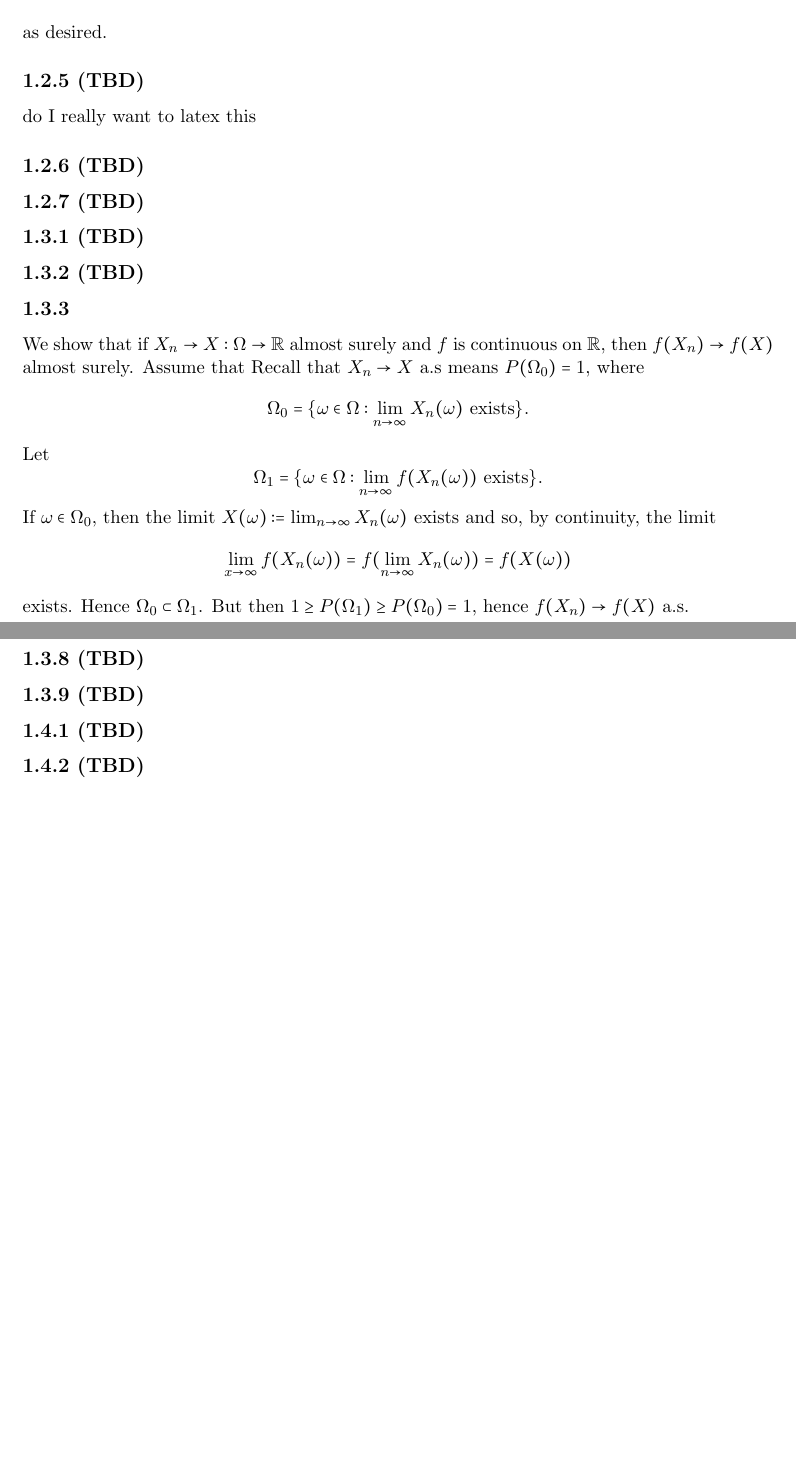
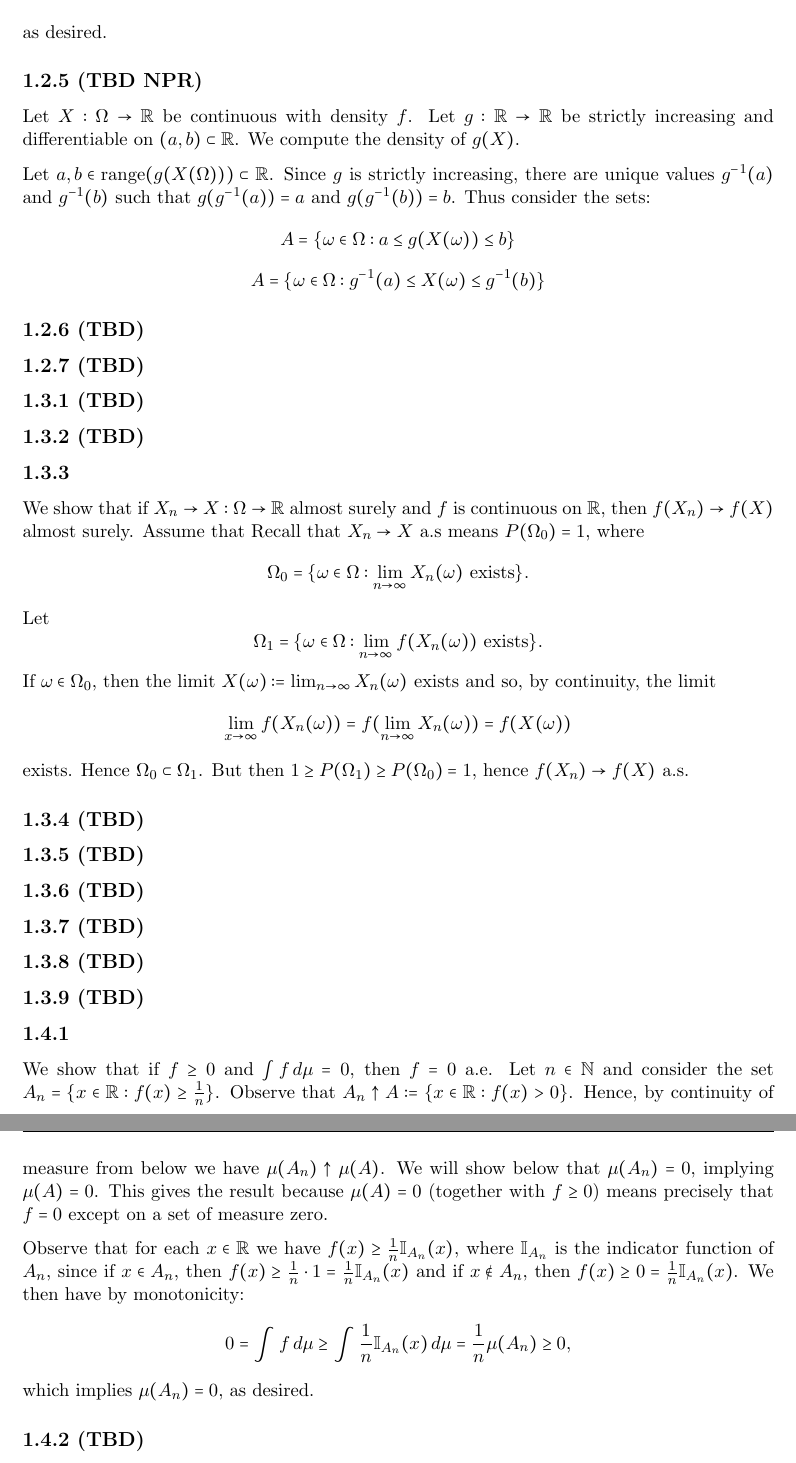
Before and after one commit to camafish/math-664-F23, a LaTeX document (durretproblems.tex): two parts of pages 4 and 5 of 5, joined at a grey line, cut so that both start at the same text, the shorter picture padded with empty space. Compiled offline with pdfLaTeX.

Commit message:
10-25 cameron

```diff
--- a/durretproblems.tex
+++ b/durretproblems.tex
@@ -83,9 +83,11 @@ We show that if $F(x) = P(X\leq x)$ is continuous, then $Y := F(X)$ has a unifor
     &= y \quad \text{by (c)}
 \end{align*} as desired.
 
-\subsection*{1.2.5 (TBD)}
+\subsection*{1.2.5 (TBD NPR)}
 
-do I really want to latex this
+Let $X:\W \to \RR$ be continuous with density $f$. Let $g:\RR \to \RR$ be strictly increasing and differentiable on $(a,b) \sub \RR$. We compute the density of $g(X)$.
+
+Let $a, b \in \text{range}(g(X(\W))) \sub \RR$. Since $g$ is strictly increasing, there are unique values $g^{-1}(a)$ and $g^{-1}(b)$ such that $g(g^{-1}(a)) = a$ and $g(g^{-1}(b))=b$. Thus consider the sets: \[A = \{\w \in \W \st a \leq g(X(\w))\leq  b\}\]\[A = \{\w \in \W \st g^{-1}(a) \leq X(\w)\leq  g^{-1}(b)\}\]
 
 \subsection*{1.2.6 (TBD)}
 
@@ -111,7 +113,11 @@ We show that if $X_n \to X : \Omega \to \RR$ almost surely and $f$ is continuous
 
 \subsection*{1.3.9 (TBD)}
 
-\subsection*{1.4.1 (TBD)}
+\subsection*{1.4.1}
+
+We show that if $f \geq 0$ and $\int f \, d\mu = 0$, then $f = 0$ a.e. Let $n \in \NN$ and consider the set $A_n = \{x \in \RR \st f(x) \geq \frac{1}{n}\}$. Observe that $A_n \uparrow A := \{x \in \RR \st f(x) > 0\}$. Hence, by continuity of measure from below we have $\mu(A_n)\uparrow \mu(A)$. We will show below that $\mu(A_n) = 0$, implying $\mu(A) = 0$. This gives the result because $\mu(A) = 0$ (together with $f \geq 0$) means precisely that $f = 0$ except on a set of measure zero.
+
+Observe that for each $x \in \RR$ we have $f(x) \geq  \frac{1}{n} \mathbb{I}_{A_n}(x)$, where $\mathbb{I}_{A_n}$ is the indicator function of $A_n$, since if $x \in A_n$, then $f(x) \geq \frac{1}{n} \cdot 1 = \frac{1}{n}\mathbb{I}_{A_n}(x)$ and if $x \notin A_n$, then $f(x) \geq 0 = \frac{1}{n}\mathbb{I}_{A_n}(x)$. We then have by monotonicity: \[0 = \int f \, d\mu  \geq \int  \frac{1}{n}\mathbb{I}_{A_n}(x)\, d\mu  =  \frac{1}{n}\mu(A_n) \geq 0,\] which implies $\mu(A_n) = 0$, as desired.
 
 \subsection*{1.4.2 (TBD)}
 
```
